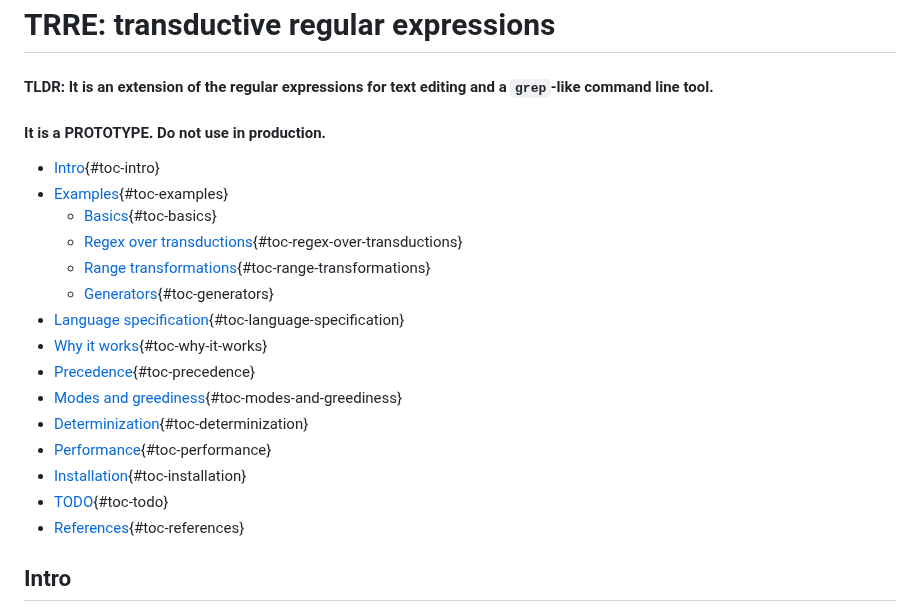
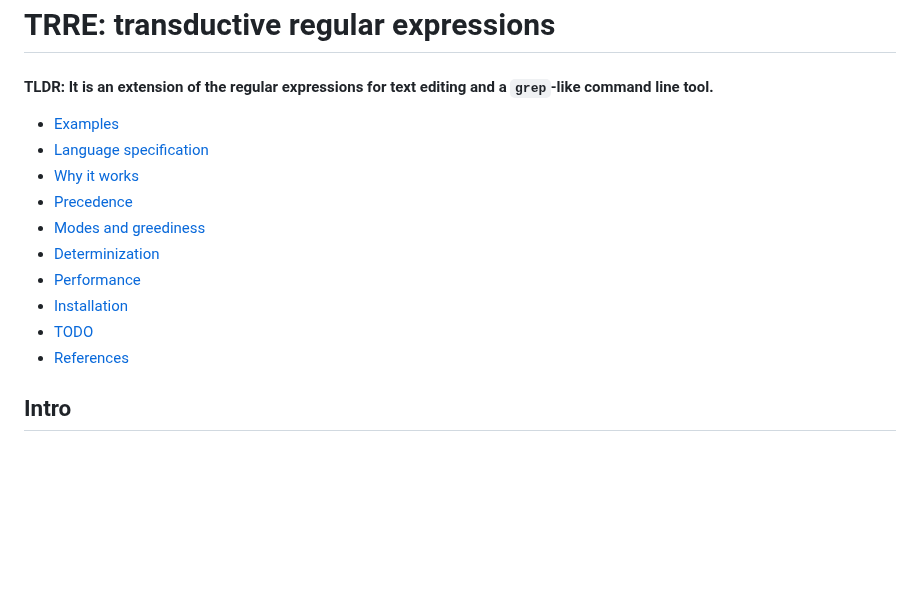
Before and after one commit to c0stya/trre, a Markdown page: README.md, the part around the change. Drawn GitHub-style; blank space fills up the shorter version.

Commit message:
TOC fixed style

```diff
--- a/README.md
+++ b/README.md
@@ -1,23 +1,17 @@
 # TRRE: transductive regular expressions
 
 #### TLDR: It is an extension of the regular expressions for text editing and a `grep`-like command line tool.
-#### It is a PROTOTYPE. Do not use in production.
 
--   [Intro](#intro){#toc-intro}
--   [Examples](#examples){#toc-examples}
-    -   [Basics](#basics){#toc-basics}
-    -   [Regex over transductions](#regex-over-transductions){#toc-regex-over-transductions}
-    -   [Range transformations](#range-transformations){#toc-range-transformations}
-    -   [Generators](#generators){#toc-generators}
--   [Language specification](#language-specification){#toc-language-specification}
--   [Why it works](#why-it-works){#toc-why-it-works}
--   [Precedence](#precedence){#toc-precedence}
--   [Modes and greediness](#modes-and-greediness){#toc-modes-and-greediness}
--   [Determinization](#determinization){#toc-determinization}
--   [Performance](#performance){#toc-performance}
--   [Installation](#installation){#toc-installation}
--   [TODO](#todo){#toc-todo}
--   [References](#references){#toc-references}
+-   [Examples](#examples)
+-   [Language specification](#language-specification)
+-   [Why it works](#why-it-works)
+-   [Precedence](#precedence)
+-   [Modes and greediness](#modes-and-greediness)
+-   [Determinization](#determinization)
+-   [Performance](#performance)
+-   [Installation](#installation)
+-   [TODO](#todo)
+-   [References](#references)
 
 
 ## Intro
```
